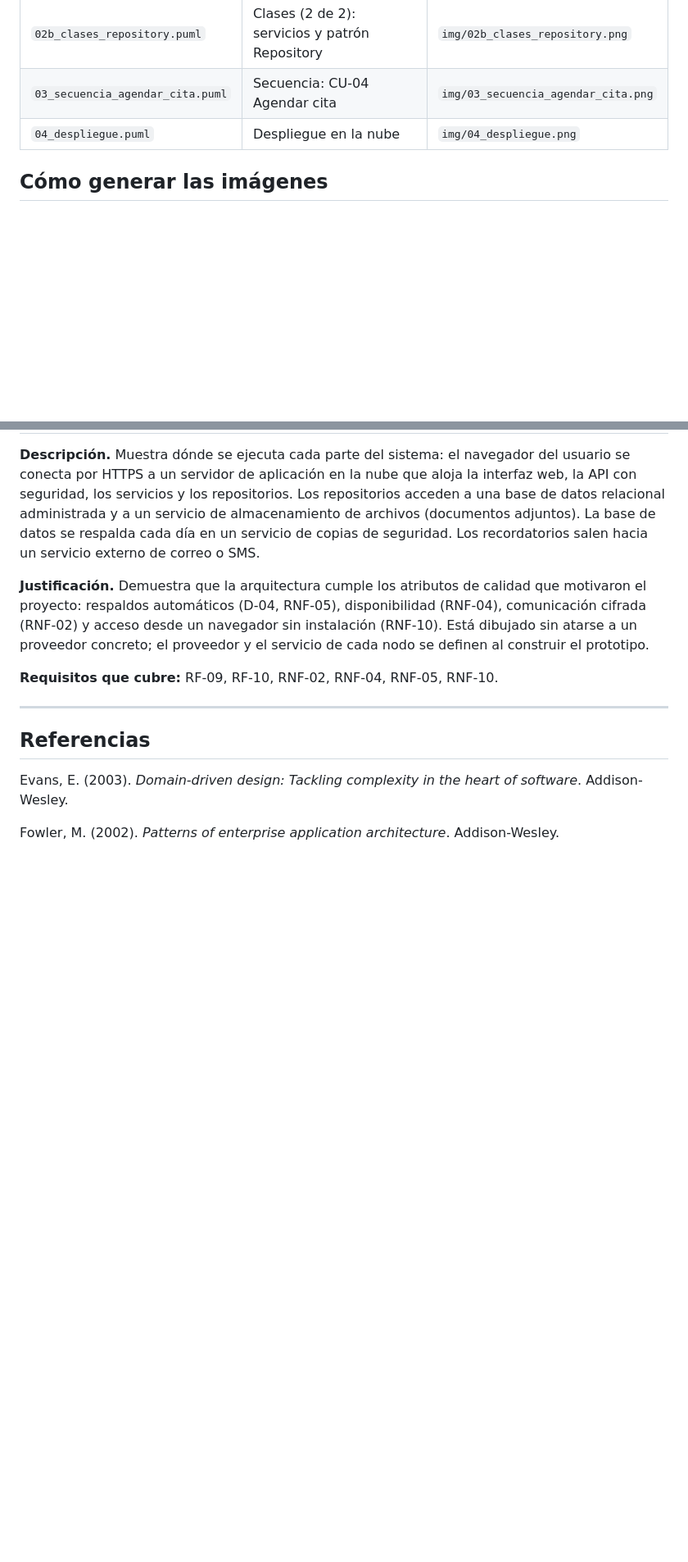
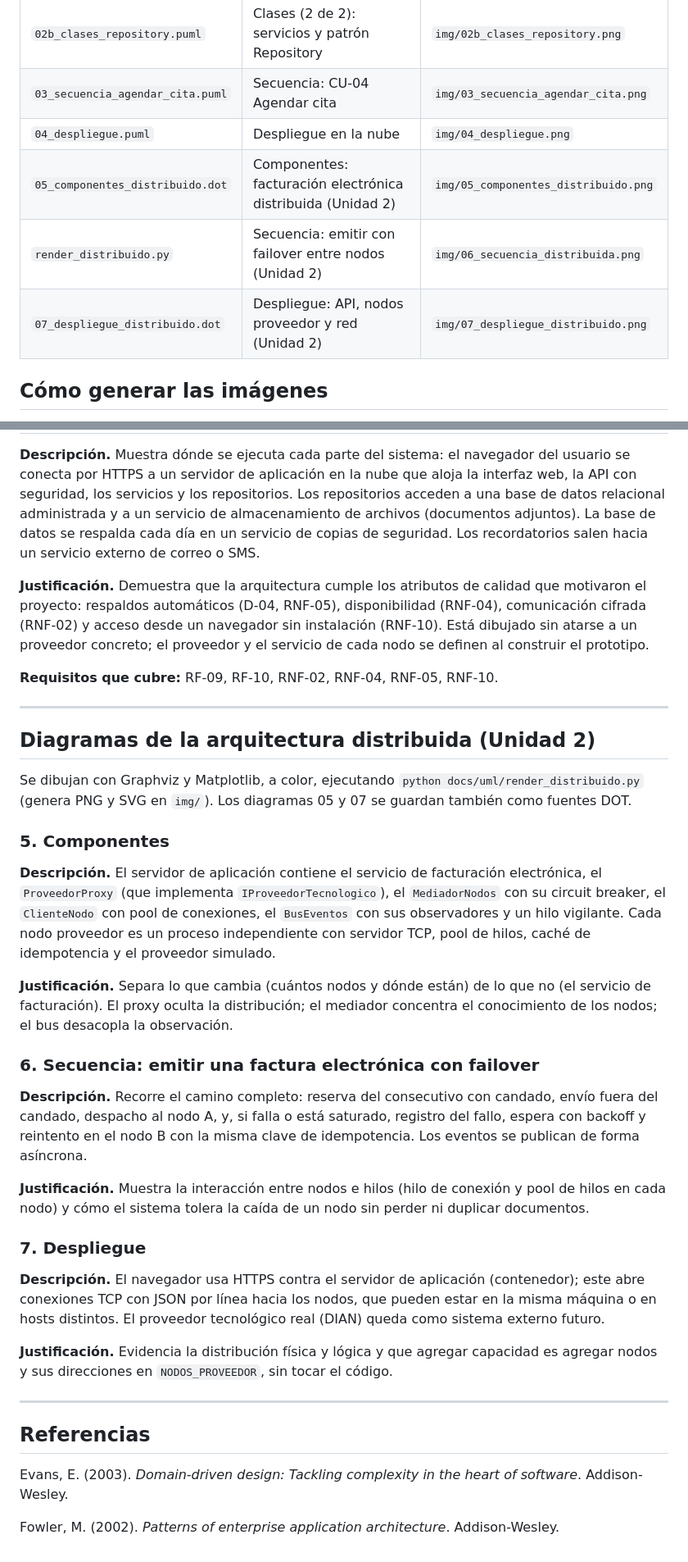
Before and after one commit to JNACHO2001/consultorio-medico, a Markdown page: docs/uml/README.md, 2 parts joined by grey strips. Shown at 82% size. GitHub-like rendering; blank space fills up the shorter version.

Commit message:
UML: documenta los diagramas de la Unidad 2

```diff
--- a/docs/uml/README.md
+++ b/docs/uml/README.md
@@ -9,6 +9,9 @@ Los diagramas están escritos en [PlantUML](https://plantuml.com) y se derivan d
 | `02b_clases_repository.puml` | Clases (2 de 2): servicios y patrón Repository | `img/02b_clases_repository.png` |
 | `03_secuencia_agendar_cita.puml` | Secuencia: CU-04 Agendar cita | `img/03_secuencia_agendar_cita.png` |
 | `04_despliegue.puml` | Despliegue en la nube | `img/04_despliegue.png` |
+| `05_componentes_distribuido.dot` | Componentes: facturación electrónica distribuida (Unidad 2) | `img/05_componentes_distribuido.png` |
+| `render_distribuido.py` | Secuencia: emitir con failover entre nodos (Unidad 2) | `img/06_secuencia_distribuida.png` |
+| `07_despliegue_distribuido.dot` | Despliegue: API, nodos proveedor y red (Unidad 2) | `img/07_despliegue_distribuido.png` |
 
 ## Cómo generar las imágenes
 
@@ -74,6 +77,30 @@ Se presentan dos vistas del mismo modelo para mantener la legibilidad.
 
 ---
 
+## Diagramas de la arquitectura distribuida (Unidad 2)
+
+Se dibujan con Graphviz y Matplotlib, a color, ejecutando `python docs/uml/render_distribuido.py` (genera PNG y SVG en `img/`). Los diagramas 05 y 07 se guardan también como fuentes DOT.
+
+### 5. Componentes
+
+**Descripción.** El servidor de aplicación contiene el servicio de facturación electrónica, el `ProveedorProxy` (que implementa `IProveedorTecnologico`), el `MediadorNodos` con su circuit breaker, el `ClienteNodo` con pool de conexiones, el `BusEventos` con sus observadores y un hilo vigilante. Cada nodo proveedor es un proceso independiente con servidor TCP, pool de hilos, caché de idempotencia y el proveedor simulado.
+
+**Justificación.** Separa lo que cambia (cuántos nodos y dónde están) de lo que no (el servicio de facturación). El proxy oculta la distribución; el mediador concentra el conocimiento de los nodos; el bus desacopla la observación.
+
+### 6. Secuencia: emitir una factura electrónica con failover
+
+**Descripción.** Recorre el camino completo: reserva del consecutivo con candado, envío fuera del candado, despacho al nodo A, y, si falla o está saturado, registro del fallo, espera con backoff y reintento en el nodo B con la misma clave de idempotencia. Los eventos se publican de forma asíncrona.
+
+**Justificación.** Muestra la interacción entre nodos e hilos (hilo de conexión y pool de hilos en cada nodo) y cómo el sistema tolera la caída de un nodo sin perder ni duplicar documentos.
+
+### 7. Despliegue
+
+**Descripción.** El navegador usa HTTPS contra el servidor de aplicación (contenedor); este abre conexiones TCP con JSON por línea hacia los nodos, que pueden estar en la misma máquina o en hosts distintos. El proveedor tecnológico real (DIAN) queda como sistema externo futuro.
+
+**Justificación.** Evidencia la distribución física y lógica y que agregar capacidad es agregar nodos y sus direcciones en `NODOS_PROVEEDOR`, sin tocar el código.
+
+---
+
 ## Referencias
 
 Evans, E. (2003). *Domain-driven design: Tackling complexity in the heart of software*. Addison-Wesley.
```
